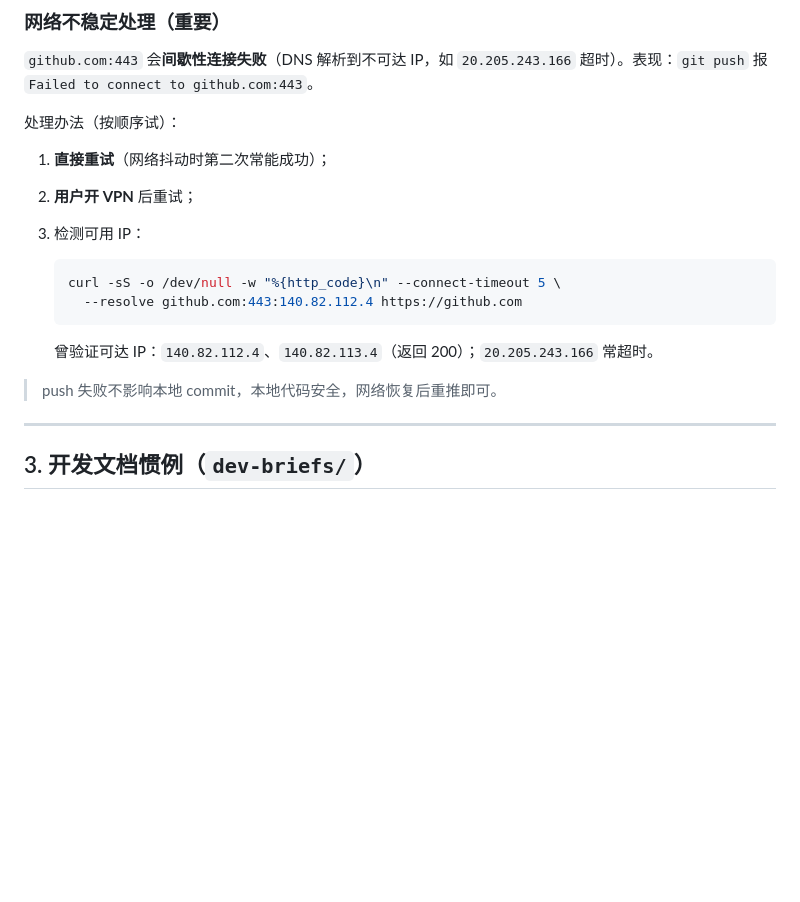
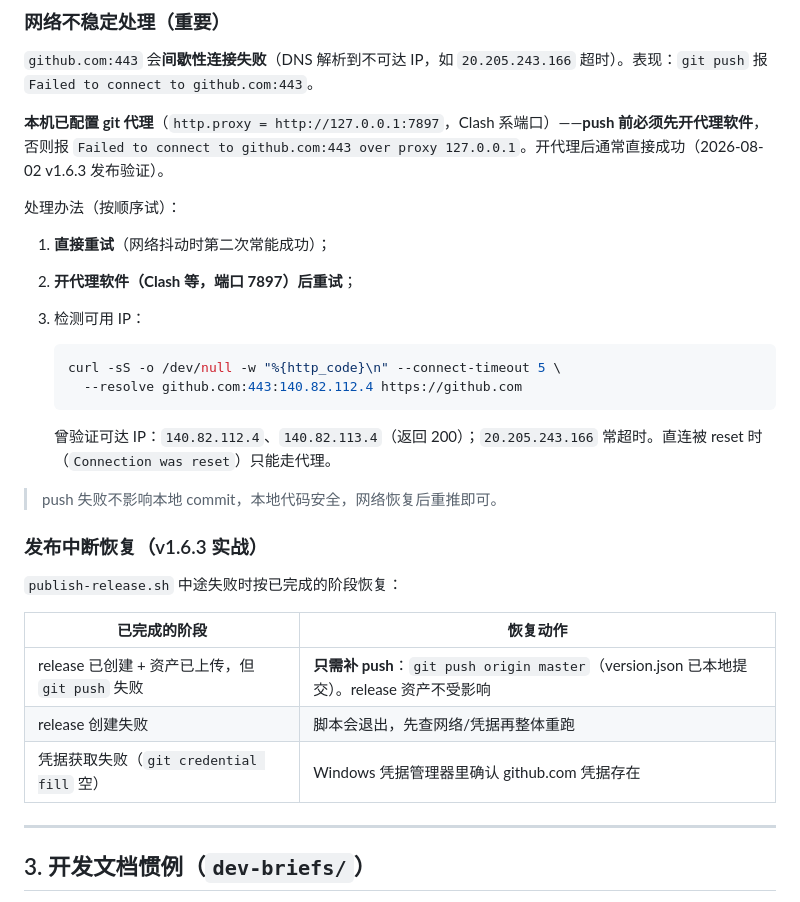
Before and after one commit to chemmy-11/helios, a Markdown page: docs/github-maintenance.md, the part around the change. Drawn GitHub-style; blank space fills up the shorter version.

````diff
--- a/docs/github-maintenance.md
+++ b/docs/github-maintenance.md
@@ -32,10 +32,12 @@ git push origin master
 
 `github.com:443` 会**间歇性连接失败**（DNS 解析到不可达 IP，如 `20.205.243.166` 超时）。表现：`git push` 报 `Failed to connect to github.com:443`。
 
+**本机已配置 git 代理**（`http.proxy = http://127.0.0.1:7897`，Clash 系端口）——**push 前必须先开代理软件**，否则报 `Failed to connect to github.com:443 over proxy 127.0.0.1`。开代理后通常直接成功（2026-08-02 v1.6.3 发布验证）。
+
 处理办法（按顺序试）：
 
 1. **直接重试**（网络抖动时第二次常能成功）；
-2. **用户开 VPN** 后重试；
+2. **开代理软件（Clash 等，端口 7897）后重试**；
 3. 检测可用 IP：
 
    ```bash
@@ -43,9 +45,19 @@ git push origin master
      --resolve github.com:443:140.82.112.4 https://github.com
    ```
 
-   曾验证可达 IP：`140.82.112.4`、`140.82.113.4`（返回 200）；`20.205.243.166` 常超时。
+   曾验证可达 IP：`140.82.112.4`、`140.82.113.4`（返回 200）；`20.205.243.166` 常超时。直连被 reset 时（`Connection was reset`）只能走代理。
 
 > push 失败不影响本地 commit，本地代码安全，网络恢复后重推即可。
+
+### 发布中断恢复（v1.6.3 实战）
+
+`publish-release.sh` 中途失败时按已完成的阶段恢复：
+
+| 已完成的阶段 | 恢复动作 |
+|---|---|
+| release 已创建 + 资产已上传，但 `git push` 失败 | **只需补 push**：`git push origin master`（version.json 已本地提交）。release 资产不受影响 |
+| release 创建失败 | 脚本会退出，先查网络/凭据再整体重跑 |
+| 凭据获取失败（`git credential fill` 空） | Windows 凭据管理器里确认 github.com 凭据存在 |
 
 ---
 
````
Also changed, not shown: dev-briefs/dev-brief-16.md (added, +127 -0 lines).
